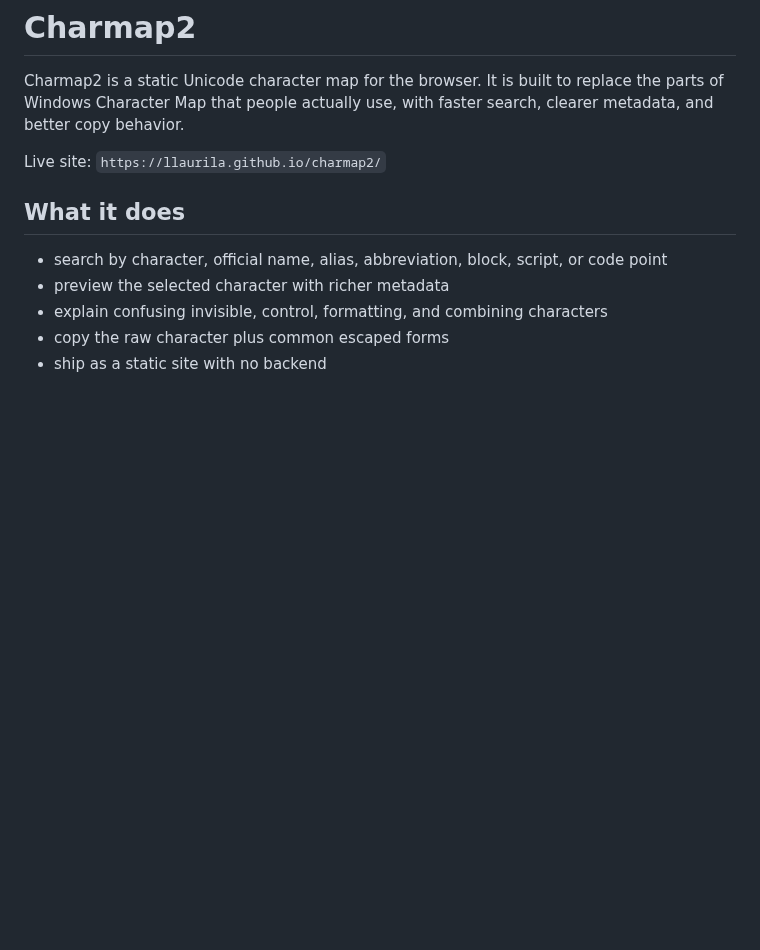
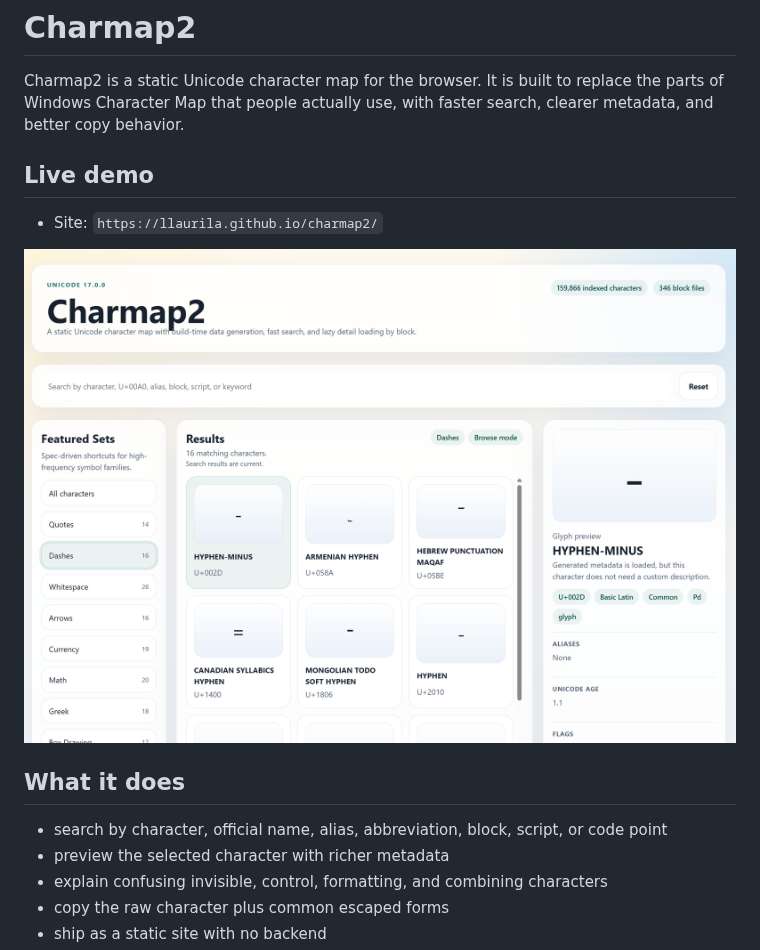
Before and after one commit to llaurila/charmap2, a Markdown page: README.md, the part around the change. Rendered like a GitHub page; pictures changed too: screenshot.png (added); blank space fills up the shorter version.

Commit message:
add live demo screenshot

```diff
--- a/README.md
+++ b/README.md
@@ -2,7 +2,11 @@
 
 Charmap2 is a static Unicode character map for the browser. It is built to replace the parts of Windows Character Map that people actually use, with faster search, clearer metadata, and better copy behavior.
 
-Live site: `https://llaurila.github.io/charmap2/`
+## Live demo
+
+- Site: `https://llaurila.github.io/charmap2/`
+
+![Charmap2 screenshot](./screenshot.png)
 
 ## What it does
 
```
